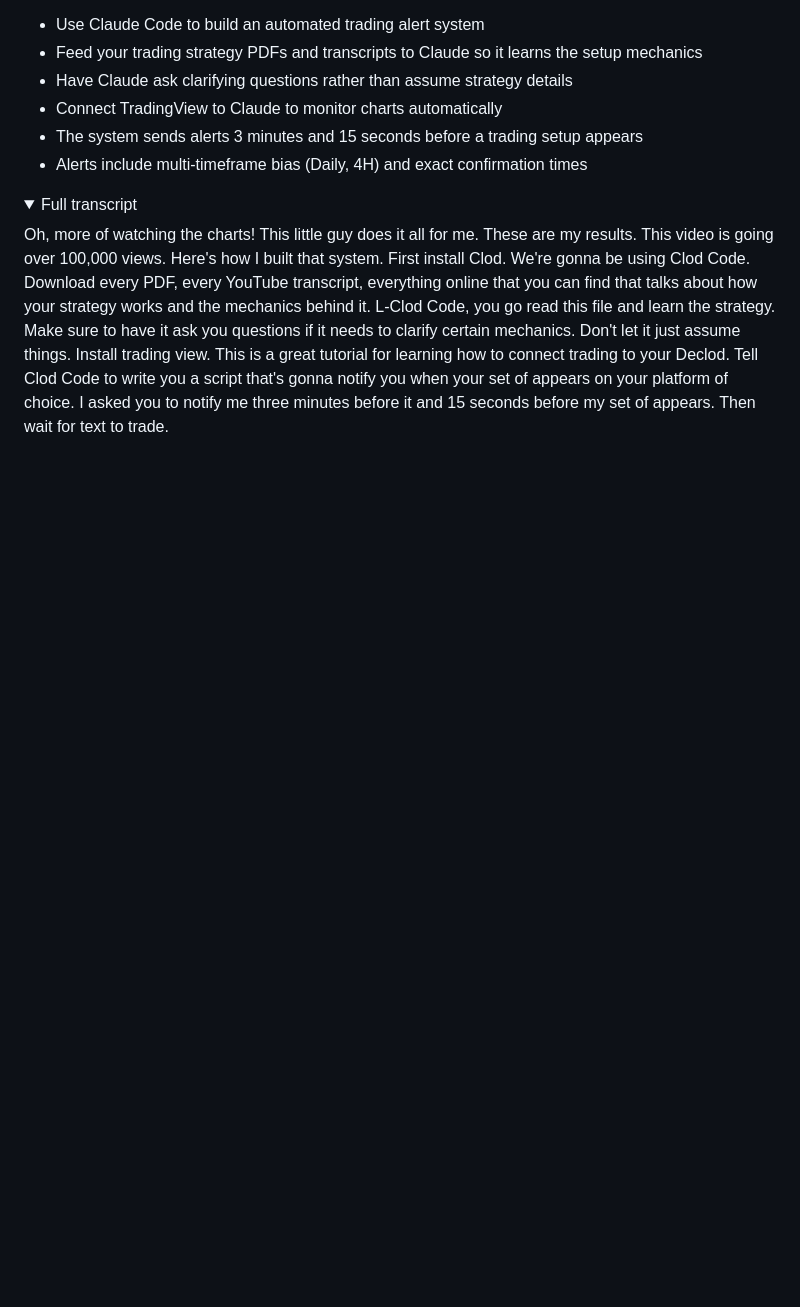
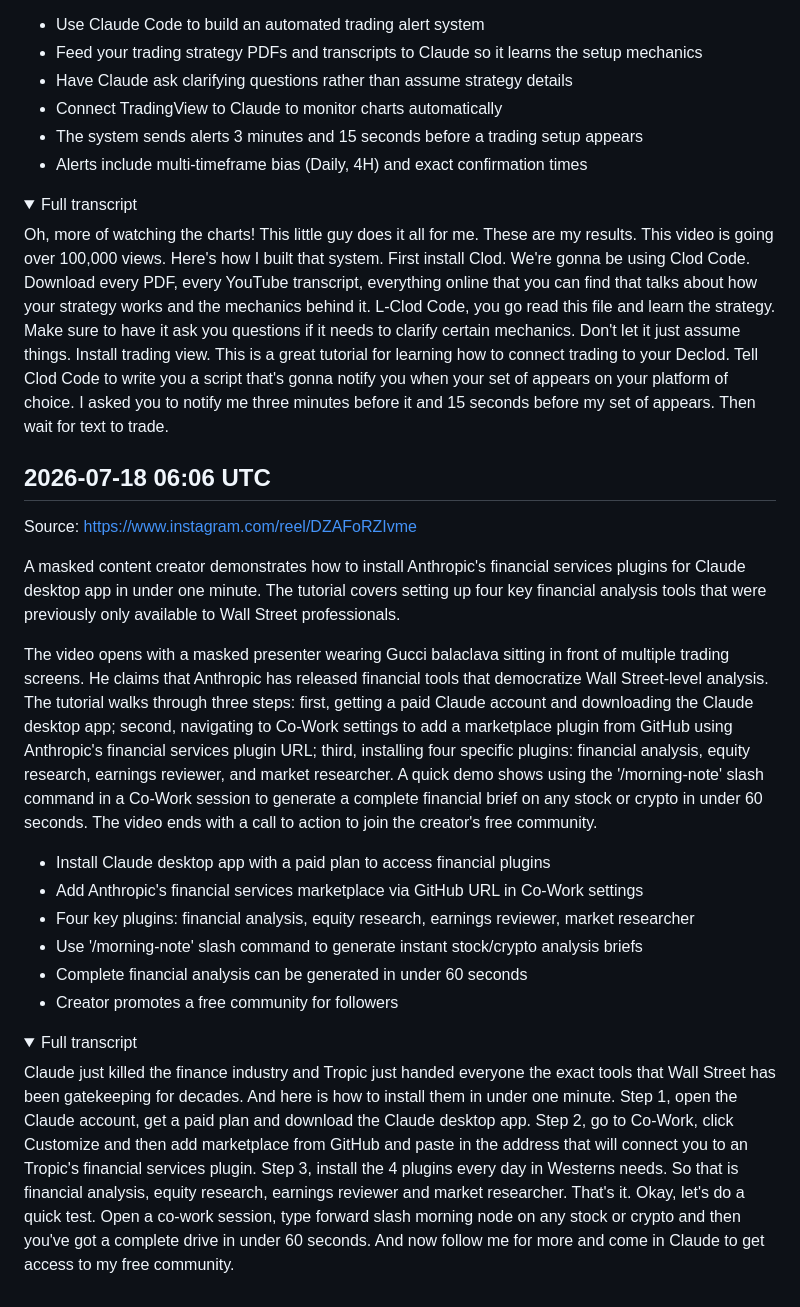
Before and after one commit to lucasjonsil-hue/video-analyzer, a Markdown page: notes/ai_coding.md, the part around the change. GitHub-like rendering; folded sections open; blank space fills up the shorter version.

Commit message:
Add ai_coding note from video analysis

```diff
--- a/notes/ai_coding.md
+++ b/notes/ai_coding.md
@@ -491,3 +491,23 @@ The video opens with two people in a bedroom, with the title 'How I built my AI
 Oh, more of watching the charts! This little guy does it all for me. These are my results. This video is going over 100,000 views. Here's how I built that system. First install Clod. We're gonna be using Clod Code. Download every PDF, every YouTube transcript, everything online that you can find that talks about how your strategy works and the mechanics behind it. L-Clod Code, you go read this file and learn the strategy. Make sure to have it ask you questions if it needs to clarify certain mechanics. Don't let it just assume things. Install trading view. This is a great tutorial for learning how to connect trading to your Declod. Tell Clod Code to write you a script that's gonna notify you when your set of appears on your platform of choice. I asked you to notify me three minutes before it and 15 seconds before my set of appears. Then wait for text to trade.
 
 </details>
+
+## 2026-07-18 06:06 UTC
+Source: https://www.instagram.com/reel/DZAFoRZIvme
+
+A masked content creator demonstrates how to install Anthropic's financial services plugins for Claude desktop app in under one minute. The tutorial covers setting up four key financial analysis tools that were previously only available to Wall Street professionals.
+
+The video opens with a masked presenter wearing Gucci balaclava sitting in front of multiple trading screens. He claims that Anthropic has released financial tools that democratize Wall Street-level analysis. The tutorial walks through three steps: first, getting a paid Claude account and downloading the Claude desktop app; second, navigating to Co-Work settings to add a marketplace plugin from GitHub using Anthropic's financial services plugin URL; third, installing four specific plugins: financial analysis, equity research, earnings reviewer, and market researcher. A quick demo shows using the '/morning-note' slash command in a Co-Work session to generate a complete financial brief on any stock or crypto in under 60 seconds. The video ends with a call to action to join the creator's free community.
+
+- Install Claude desktop app with a paid plan to access financial plugins
+- Add Anthropic's financial services marketplace via GitHub URL in Co-Work settings
+- Four key plugins: financial analysis, equity research, earnings reviewer, market researcher
+- Use '/morning-note' slash command to generate instant stock/crypto analysis briefs
+- Complete financial analysis can be generated in under 60 seconds
+- Creator promotes a free community for followers
+
+<details><summary>Full transcript</summary>
+
+Claude just killed the finance industry and Tropic just handed everyone the exact tools that Wall Street has been gatekeeping for decades. And here is how to install them in under one minute. Step 1, open the Claude account, get a paid plan and download the Claude desktop app. Step 2, go to Co-Work, click Customize and then add marketplace from GitHub and paste in the address that will connect you to an Tropic's financial services plugin. Step 3, install the 4 plugins every day in Westerns needs. So that is financial analysis, equity research, earnings reviewer and market researcher. That's it. Okay, let's do a quick test. Open a co-work session, type forward slash morning node on any stock or crypto and then you've got a complete drive in under 60 seconds. And now follow me for more and come in Claude to get access to my free community.
+
+</details>
```
